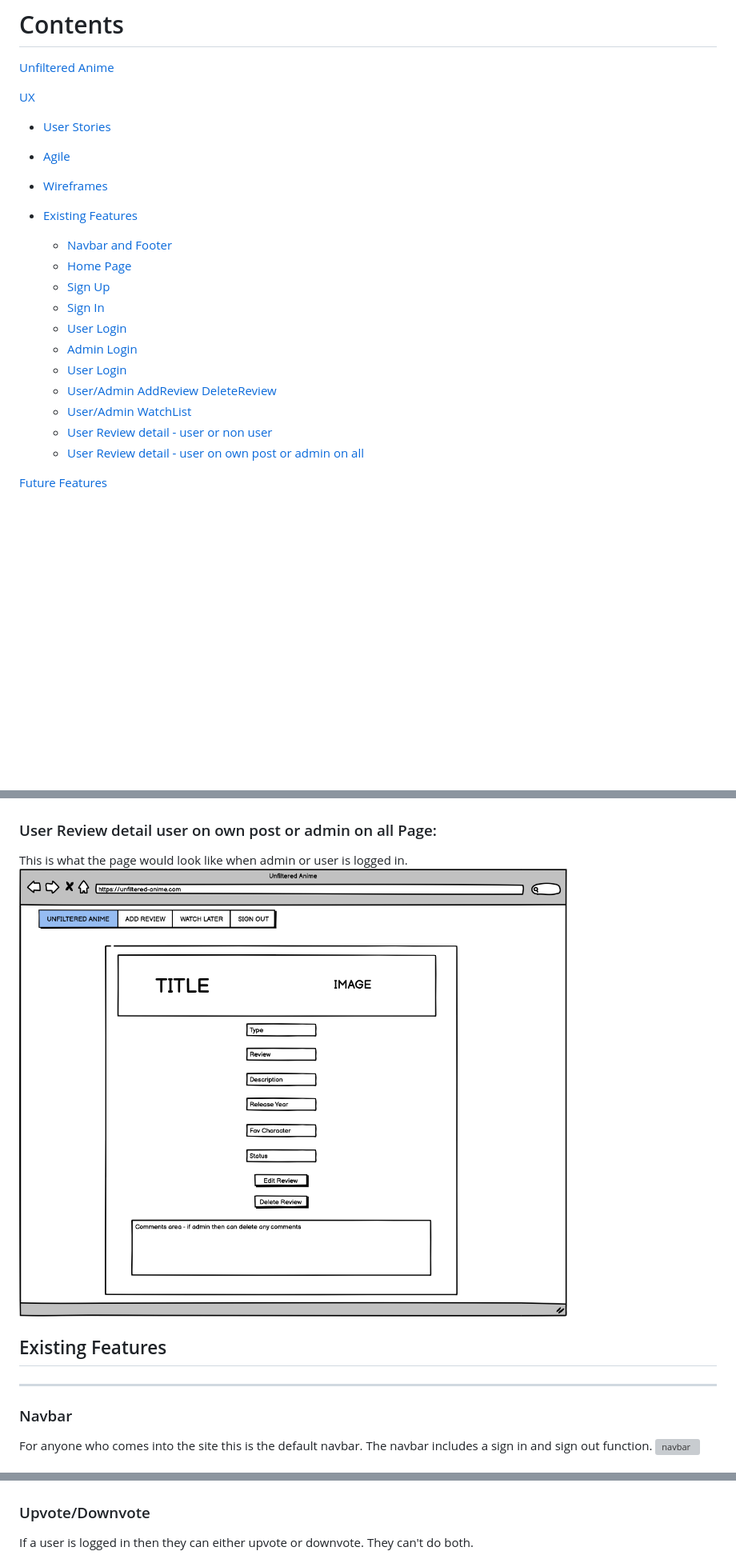
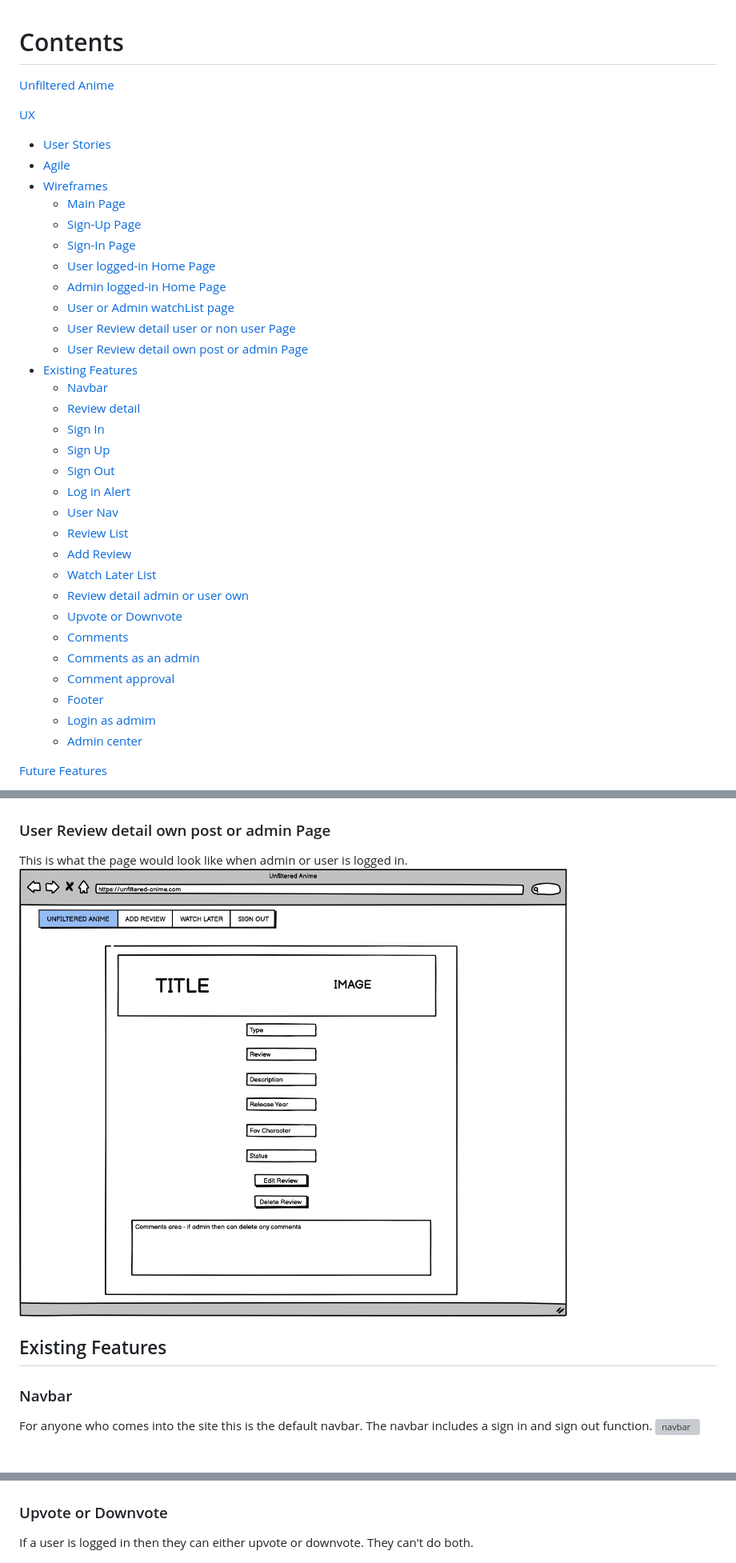
Before and after one commit to PritenMakwana44/unfiltered-anime, a Markdown page: README.md, 3 parts joined by grey strips. Shown: that part at 80% size. GitHub-like rendering; blank space fills up the shorter version; grey boxes are pictures that could not be loaded.

```diff
--- a/README.md
+++ b/README.md
@@ -6,20 +6,34 @@
 + [User Stories](#user-stories)
 + [Agile](#agile)
 + [Wireframes](#wireframes)
+    + [Main Page](#main-page)
+    + [Sign-Up Page](#sign-up-page)
+    + [Sign-In Page](#sign-in-page)
+    + [User logged-in Home Page](#user-logged-in-home-page)
+    + [Admin logged-in Home Page](#admin-logged-in-home-page)
+    + [User or Admin watchList page](#user-or-admin-watchlist-page)
+    + [User Review detail user or non user Page](#user-review-detail-user-or-non-user-page)
+    + [User Review detail own post or admin Page](#user-review-detail-own-post-or-admin-page)
++ [Existing Features](#existing-features)
+    + [Navbar](#navbar)
+    + [Review detail](#review-detail)
+    + [Sign In](#sign-in)
+    + [Sign Up](#sign-up)
+    + [Sign Out](#sign-out)
+    + [Log in Alert](#log-in-alert)
+    + [User Nav](#user-nav)
+    + [Review List](#review-list)
+    + [Add Review](#add-review)
+    + [Watch Later List](#watch-later-list)
+    + [Review detail admin or user own](#review-detail-admin-or-user-own)
+    + [Upvote or Downvote](#upvote-or-downvote)
+    + [Comments](#comments)
+    + [Comments as an admin](#comments-as-an-admin)
+    + [Comment approval](#comment-approval)
+    + [Footer](#footer)
+    + [Login as admim](#login-as-admin)
+    + [Admin center](#admin-center)
 
-
-+ [Existing Features](#existing-features)
-    + [Navbar and Footer](#Navbar-and-Footer)
-    + [Home Page](#home-page)
-    + [Sign Up](#sign-up)
-    + [Sign In](#sign-in)
-    + [User Login](#user-login)
-    + [Admin Login](#admin-login)
-    + [User Login](#user-login)
-    + [User/Admin AddReview DeleteReview](#user-admin-addreview-deletereview)
-    + [User/Admin WatchList](#user-admin-watchlist)
-    + [User Review detail - user or non user](#user-review-detail-user-or-non-user)
-    + [User Review detail - user on own post or admin on all](#User-review-detail-user-on-own-post-or-admin-on-all)
 
 
 
@@ -187,13 +200,14 @@ This is the view for the WatchList.
 When the user or non logged in user clicks on a post this is the detail page.
 ![User-Review-detail-user-or-non-user](readme/images/wireframe/User-Review-detail-user-or-non-user.png)
 
-### User Review detail user on own post or admin on all Page:
+### User Review detail own post or admin Page
 This is what the page would look like when admin or user is logged in.
-![User-Review-detail-user-on-own-post-or-admin-on-all](readme/images/wireframe/User-Review-detail-user-on-own-post-or-admin-on-all.png)
+![User-Review-detail-own-post-or-admin-Page](readme/images/wireframe/user-review-detail-own-post-or-admin.png)
+
 
 
 ## Existing Features
-------
+
 
 ### Navbar
 For anyone who comes into the site this is the default navbar. The navbar includes a sign in and sign out function.
@@ -254,7 +268,7 @@ If an admin logs in they get the option in the review post itself to edit or del
 ![review-detail-admin-user-2](readme/images/features/review-detail-admin-or-user-own-2.png)
 
 
-### Upvote/Downvote
+### Upvote or Downvote
 If a user is logged in then they can either upvote or downvote. They can't do both.
 
 ![upvote/downvote](readme/images/features/upvote-downvote-icons.png)
```
Also changed, not shown: other parts of README.md (+4 -5 lines), readme/images/wireframe/user-review-detail-own-post-or-admin.png (renamed from readme/images/wireframe/User-Review-detail-user-on-own-post-or-admin-on-all.png).
